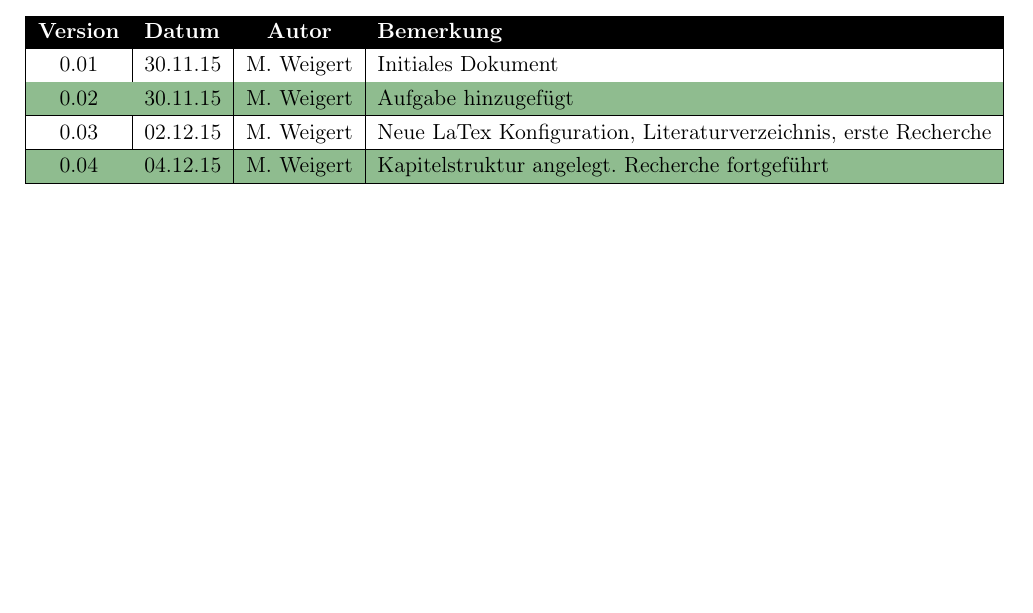
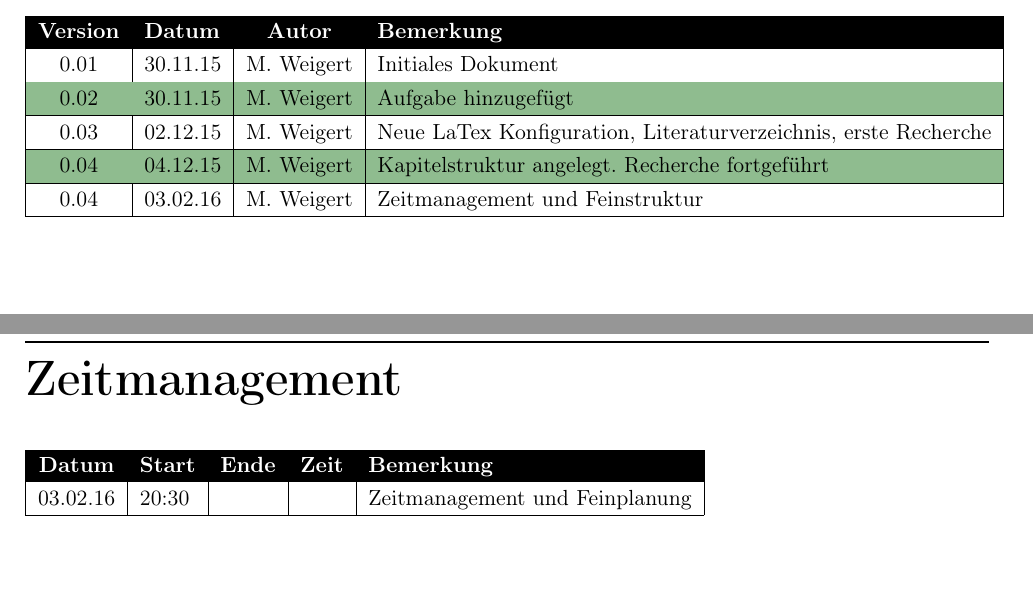
Before and after one commit to MWeigert/Collector, a LaTeX book (Doc/Collector.tex, which reads Doc/doc/Versionsverwaltung.tex): part of page 3 of 20 before the commit and two parts of pages 3 and 4 of 21 after it, the two joined at a grey line, cut so that both start at the same text. Compiled offline with pdfLaTeX; an older LaTeX class or package is replaced by its successor.

Commit message:
Zeitmangement hinzugefügt

```diff
--- a/Doc/doc/Versionsverwaltung.tex
+++ b/Doc/doc/Versionsverwaltung.tex
@@ -8,4 +8,12 @@ Angabe der aktuellen Version des Dokuments. Alle Änderungen, werden mit Version
 	\rowcolor{DarkSeaGreen} 0.02 & 30.11.15 & M. Weigert & Aufgabe hinzugefügt \\ \hline
 	0.03 & 02.12.15 & M. Weigert & Neue LaTex Konfiguration, Literaturverzeichnis, erste Recherche \\ \hline
 	\rowcolor{DarkSeaGreen} 0.04 & 04.12.15 & M. Weigert & Kapitelstruktur angelegt. Recherche fortgeführt \\ \hline
+	0.04 & 03.02.16 & M. Weigert & Zeitmanagement und Feinstruktur \\ \hline
 \end{tabular}
+
+\chapter*{Zeitmanagement}
+
+\begin{tabular}{|c|l|c|c|l|}
+	\rowcolor{black} {\color{white}\textbf{Datum}} & {\color{white}\textbf{Start}} & {\color{white}\textbf{Ende}} & {\color{white}\textbf{Zeit}} & {\color{white}\textbf{Bemerkung}} \\
+	03.02.16 & 20:30 & & & Zeitmanagement und Feinplanung \\ \hline
+\end{tabular}
```
Also changed, not shown: Doc/Collector.pdf, 6 other files.
